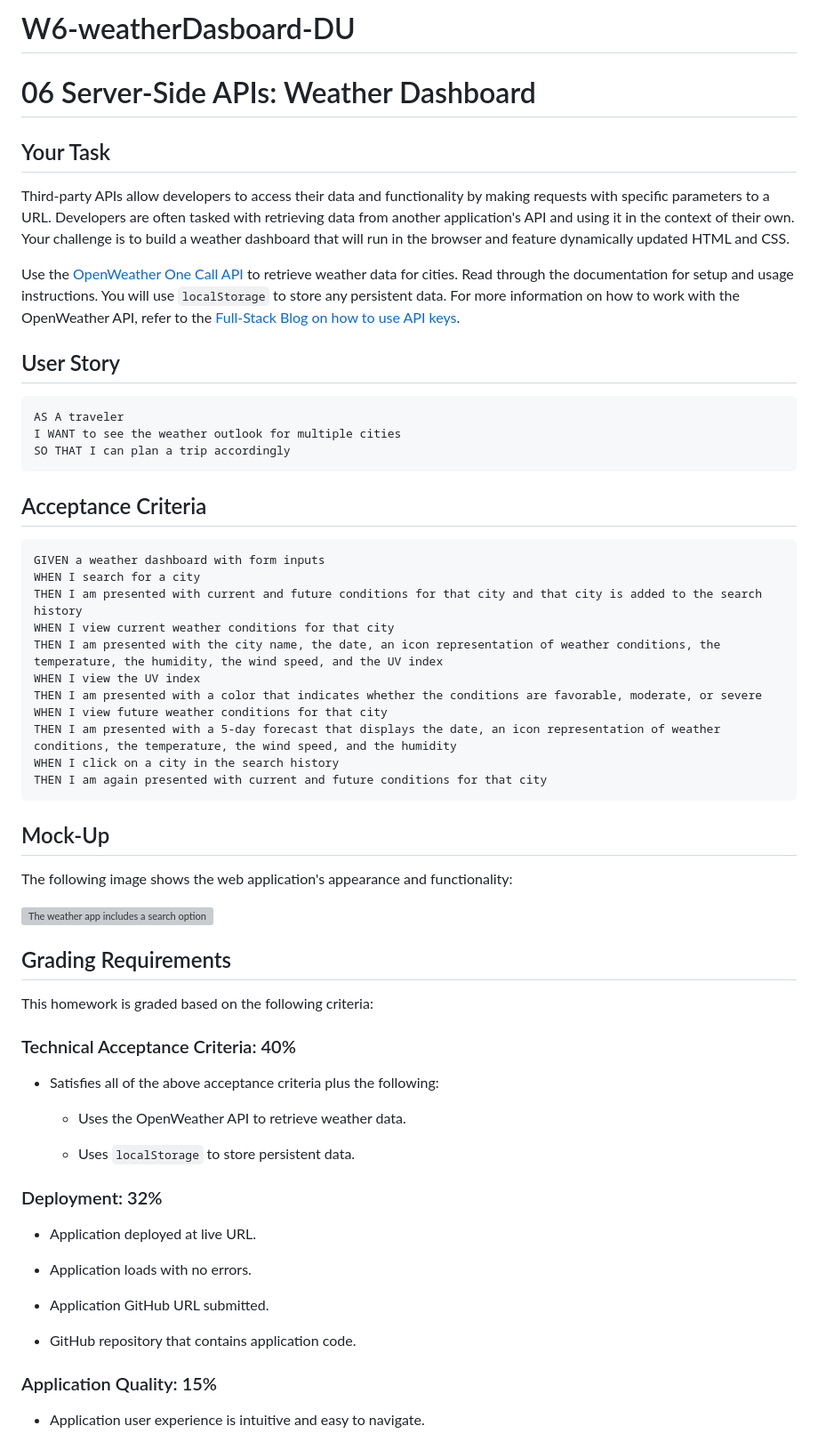
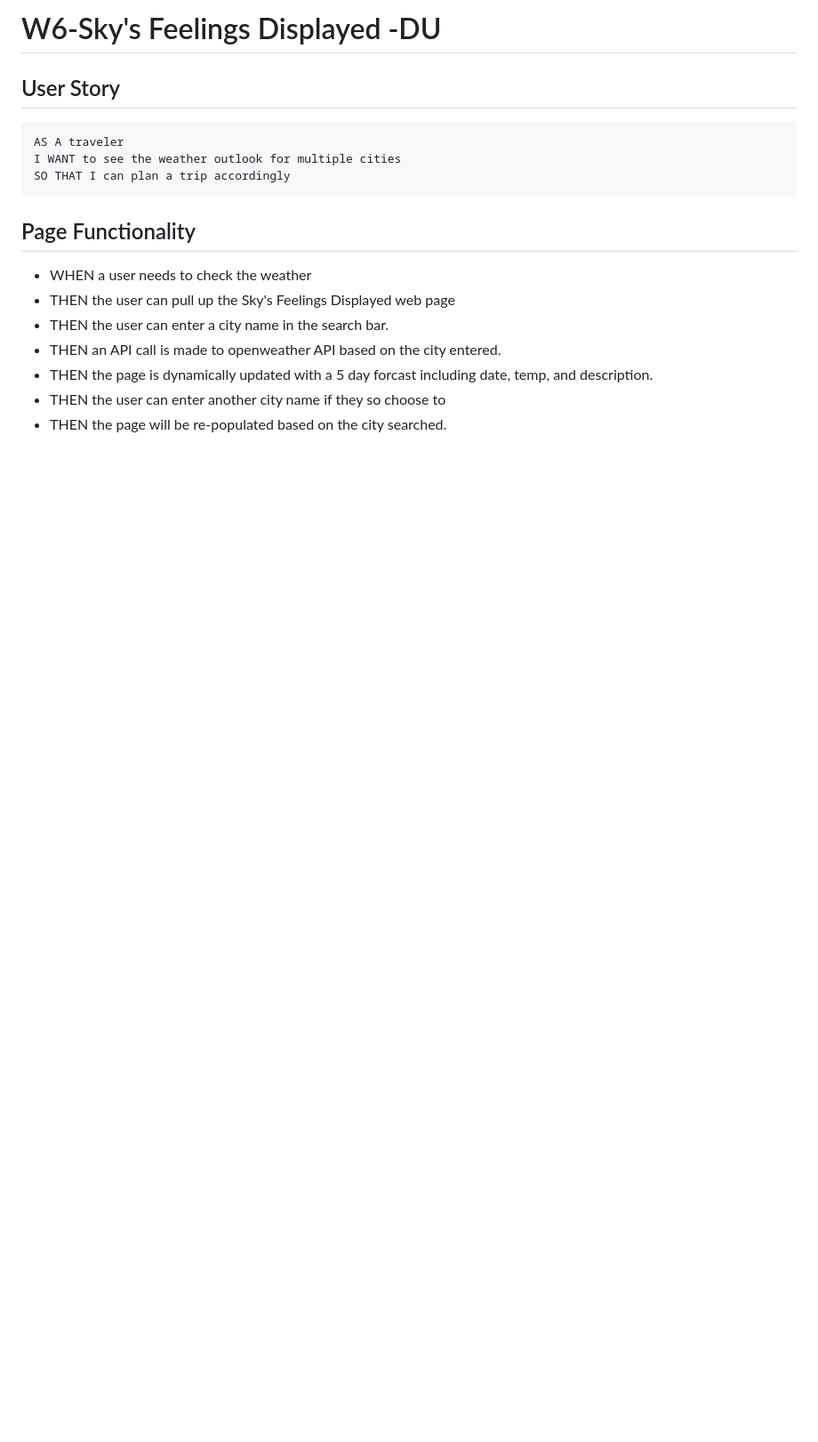
Before and after one commit to Floki-themad/W6-weatherDasboard-DU, a Markdown page: README.md, the part around the change printed below. Shown: that part at 89% size. GitHub-like rendering; blank space fills up the shorter version; grey boxes are pictures that could not be loaded.

````diff
--- a/README.md
+++ b/README.md
@@ -1,65 +1,19 @@
-# W6-weatherDasboard-DU
-# 06 Server-Side APIs: Weather Dashboard
-
-## Your Task
-
-Third-party APIs allow developers to access their data and functionality by making requests with specific parameters to a URL. Developers are often tasked with retrieving data from another application's API and using it in the context of their own. Your challenge is to build a weather dashboard that will run in the browser and feature dynamically updated HTML and CSS.
-
-Use the [OpenWeather One Call API](https://openweathermap.org/api/one-call-api) to retrieve weather data for cities. Read through the documentation for setup and usage instructions. You will use `localStorage` to store any persistent data. For more information on how to work with the OpenWeather API, refer to the [Full-Stack Blog on how to use API keys](https://coding-boot-camp.github.io/full-stack/apis/how-to-use-api-keys).
+# W6-Sky's Feelings Displayed -DU
 
 ## User Story
-
 ```
 AS A traveler
 I WANT to see the weather outlook for multiple cities
 SO THAT I can plan a trip accordingly
 ```
 
-## Acceptance Criteria
+## Page Functionality
+* WHEN a user needs to check the weather
+* THEN the user can pull up the Sky's Feelings Displayed web page
+* THEN the user can enter a city name in the search bar.
+* THEN an API call is made to openweather API based on the city entered.
+* THEN the page is dynamically updated with a 5 day forcast including date, temp, and description.
+* THEN the user can enter another city name if they so choose to
+* THEN the page will be re-populated based on the city searched.
 
-```
-GIVEN a weather dashboard with form inputs
-WHEN I search for a city
-THEN I am presented with current and future conditions for that city and that city is added to the search history
-WHEN I view current weather conditions for that city
-THEN I am presented with the city name, the date, an icon representation of weather conditions, the temperature, the humidity, the wind speed, and the UV index
-WHEN I view the UV index
-THEN I am presented with a color that indicates whether the conditions are favorable, moderate, or severe
-WHEN I view future weather conditions for that city
-THEN I am presented with a 5-day forecast that displays the date, an icon representation of weather conditions, the temperature, the wind speed, and the humidity
-WHEN I click on a city in the search history
-THEN I am again presented with current and future conditions for that city
-```
 
-## Mock-Up
-
-The following image shows the web application's appearance and functionality:
-
-![The weather app includes a search option, a list of cities, and a five-day forecast and current weather conditions for Atlanta.](./Assets/06-server-side-apis-homework-demo.png)
-
-## Grading Requirements
-
-This homework is graded based on the following criteria:
-
-### Technical Acceptance Criteria: 40%
-
-* Satisfies all of the above acceptance criteria plus the following:
-
-    * Uses the OpenWeather API to retrieve weather data.
-
-    * Uses `localStorage` to store persistent data.
-
-### Deployment: 32%
-
-* Application deployed at live URL.
-
-* Application loads with no errors.
-
-* Application GitHub URL submitted.
-
-* GitHub repository that contains application code.
-
-### Application Quality: 15%
-
-* Application user experience is intuitive and easy to navigate.
-
````
Also changed, not shown: other parts of README.md (+4 -23 lines), img/Screen Shot 2022-06-15 .png (added), img/Screen Shot 2022-06-15 at 6.14.03 PM.png (added), 2 other files.
